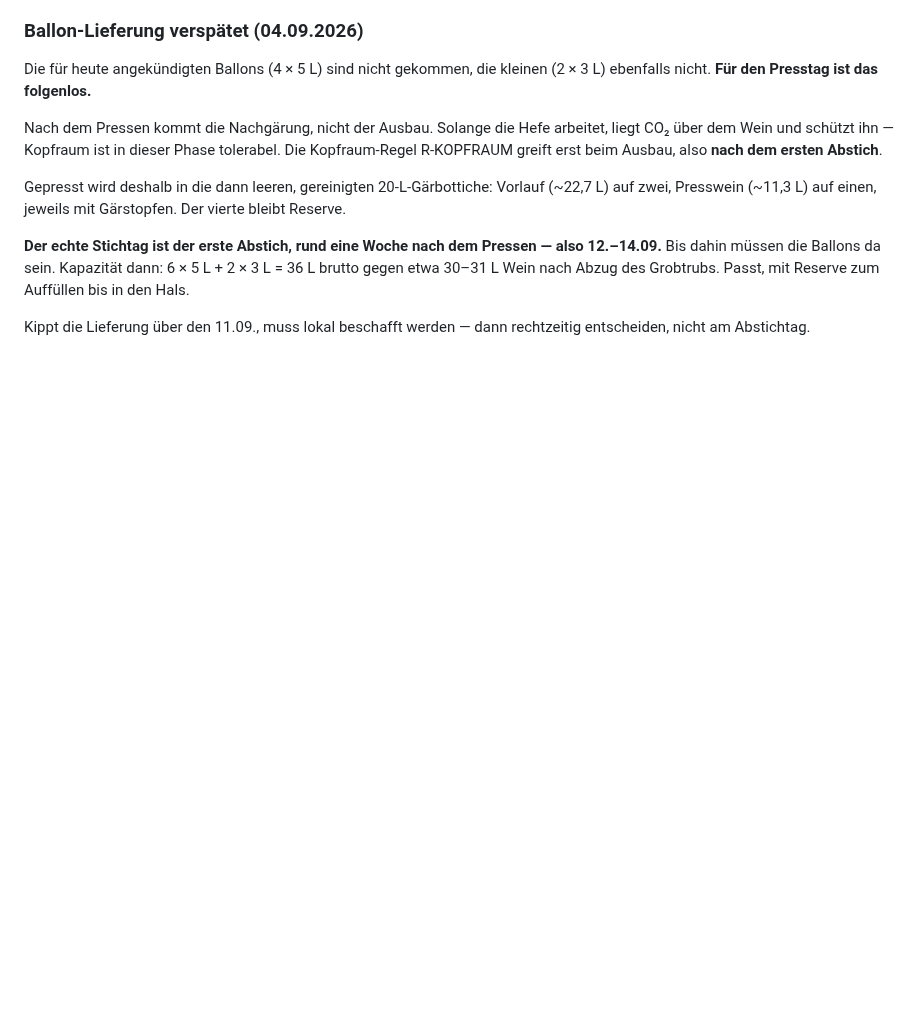
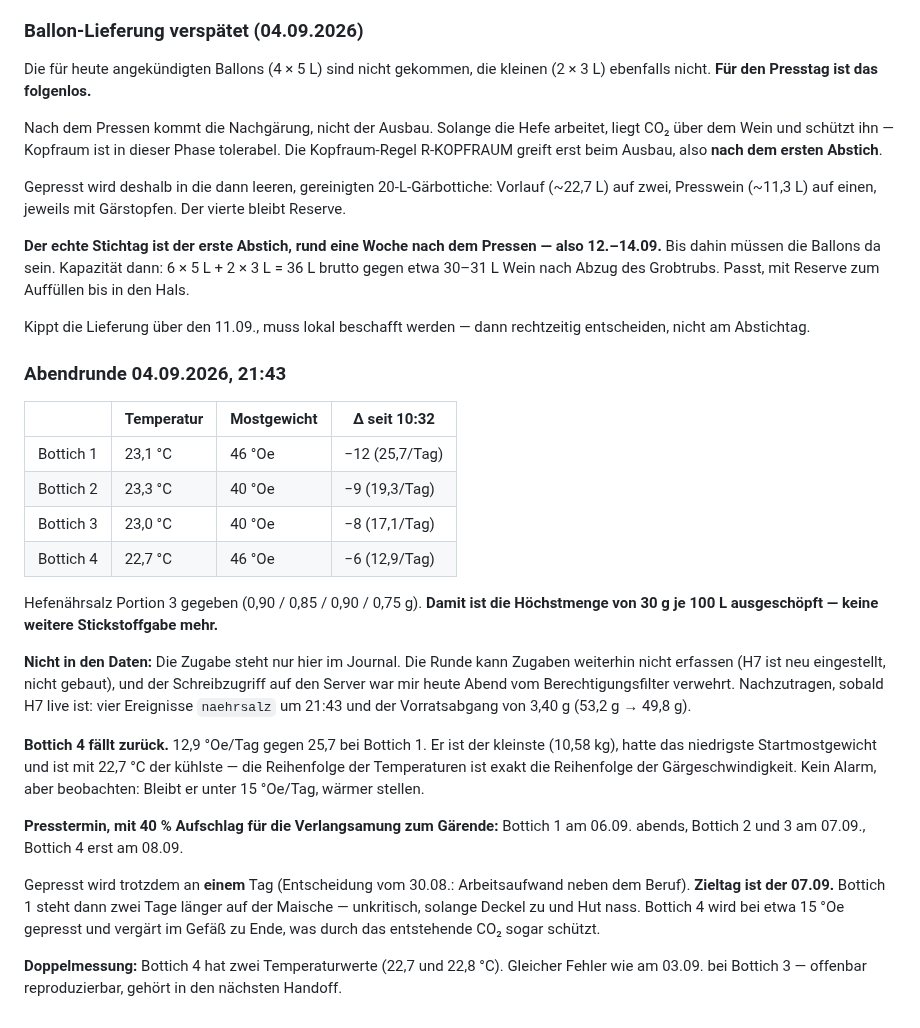
Before and after one commit to Montoliou/wein-selber-machen, a Markdown page: journal/2026-jahrgang.md, the part around the change. Drawn GitHub-style; blank space fills up the shorter version.

Commit message:
Journal: Abendrunde 04.09., Naehrsalz ausgeschoepft, Presstag 07.09.
Mostgewichte 46/40/40/46. Portion 3 gegeben, damit ist die Hoechstmenge von
30 g je 100 L erreicht - keine weitere Stickstoffgabe.

Die Zugabe steht nur im Journal: Die Runde kann Zugaben nicht erfassen (H7
neu eingestellt) und der Serverschreibzugriff war heute Abend gesperrt.
Nachzutragen sind vier Ereignisse und 3,40 g Vorratsabgang.

Bottich 4 faellt zurueck (12,9 gegen 25,7 Oe/Tag) - er ist der kleinste und
kuehlste; die Temperaturreihenfolge ist exakt die Gaergeschwindigkeitsreihenfolge.

Presstag 07.09. fuer alle vier. Erneut eine doppelte Temperaturmessung, diesmal
Bottich 4 - reproduzierbarer Fehler, gehoert in den naechsten Handoff.

Co-Authored-By: Claude Opus 5 <noreply@anthropic.com>

```diff
--- a/journal/2026-jahrgang.md
+++ b/journal/2026-jahrgang.md
@@ -446,3 +446,38 @@ Auffüllen bis in den Hals.
 
 Kippt die Lieferung über den 11.09., muss lokal beschafft werden — dann rechtzeitig
 entscheiden, nicht am Abstichtag.
+
+### Abendrunde 04.09.2026, 21:43
+
+| | Temperatur | Mostgewicht | Δ seit 10:32 |
+|---|---|---|---|
+| Bottich 1 | 23,1 °C | 46 °Oe | −12 (25,7/Tag) |
+| Bottich 2 | 23,3 °C | 40 °Oe | −9 (19,3/Tag) |
+| Bottich 3 | 23,0 °C | 40 °Oe | −8 (17,1/Tag) |
+| Bottich 4 | 22,7 °C | 46 °Oe | −6 (12,9/Tag) |
+
+Hefenährsalz Portion 3 gegeben (0,90 / 0,85 / 0,90 / 0,75 g). **Damit ist die
+Höchstmenge von 30 g je 100 L ausgeschöpft — keine weitere Stickstoffgabe mehr.**
+
+**Nicht in den Daten:** Die Zugabe steht nur hier im Journal. Die Runde kann Zugaben
+weiterhin nicht erfassen (H7 ist neu eingestellt, nicht gebaut), und der Schreibzugriff
+auf den Server war mir heute Abend vom Berechtigungsfilter verwehrt. Nachzutragen,
+sobald H7 live ist: vier Ereignisse `naehrsalz` um 21:43 und der Vorratsabgang von
+3,40 g (53,2 g → 49,8 g).
+
+**Bottich 4 fällt zurück.** 12,9 °Oe/Tag gegen 25,7 bei Bottich 1. Er ist der kleinste
+(10,58 kg), hatte das niedrigste Startmostgewicht und ist mit 22,7 °C der kühlste — die
+Reihenfolge der Temperaturen ist exakt die Reihenfolge der Gärgeschwindigkeit. Kein
+Alarm, aber beobachten: Bleibt er unter 15 °Oe/Tag, wärmer stellen.
+
+**Presstermin, mit 40 % Aufschlag für die Verlangsamung zum Gärende:**
+Bottich 1 am 06.09. abends, Bottich 2 und 3 am 07.09., Bottich 4 erst am 08.09.
+
+Gepresst wird trotzdem an **einem** Tag (Entscheidung vom 30.08.: Arbeitsaufwand neben
+dem Beruf). **Zieltag ist der 07.09.** Bottich 1 steht dann zwei Tage länger auf der
+Maische — unkritisch, solange Deckel zu und Hut nass. Bottich 4 wird bei etwa 15 °Oe
+gepresst und vergärt im Gefäß zu Ende, was durch das entstehende CO₂ sogar schützt.
+
+**Doppelmessung:** Bottich 4 hat zwei Temperaturwerte (22,7 und 22,8 °C). Gleicher
+Fehler wie am 03.09. bei Bottich 3 — offenbar reproduzierbar, gehört in den nächsten
+Handoff.
```
